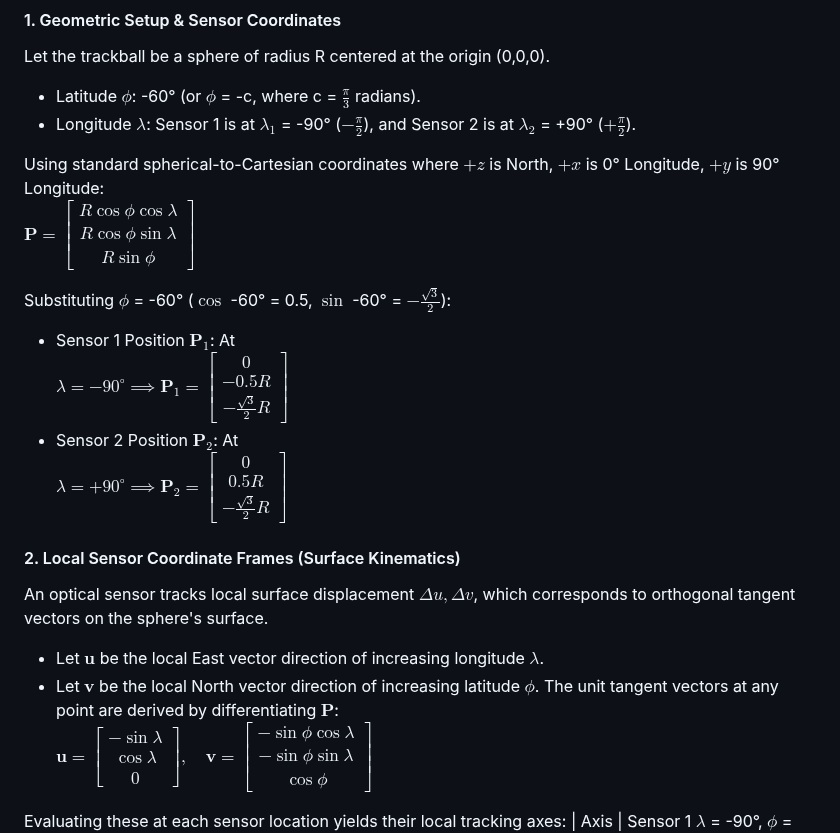
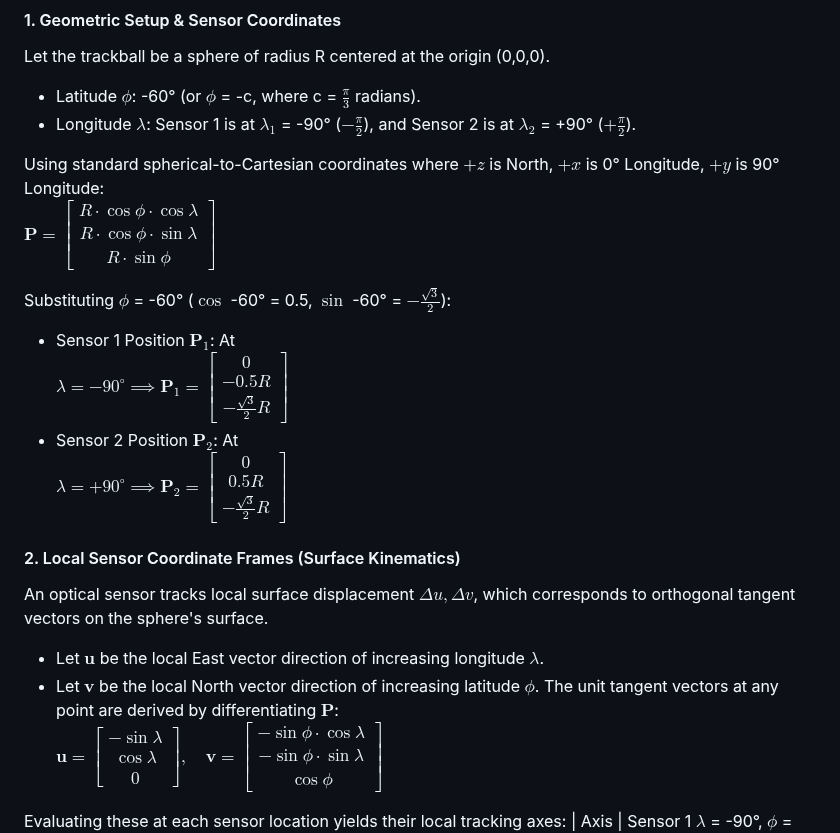
Before and after one commit to rynho/Trackball, a Markdown page: Firmware/geometry kinematics.md, the part around the change. Drawn GitHub-style.

```diff
--- a/Firmware/geometry kinematics.md
+++ b/Firmware/geometry kinematics.md
@@ -53,12 +53,12 @@ Let the trackball be a sphere of radius R centered at the origin (0,0,0).
 - Longitude $\lambda$: Sensor 1 is at $\lambda_1$ = -90° ($-\frac{\pi}{2}$), and Sensor 2 is at $\lambda_2$ = +90° ($+\frac{\pi}{2}$).
 
 Using standard spherical-to-Cartesian coordinates where $+z$ is North, $+x$ is 0° Longitude, $+y$ is 90° Longitude:\
-$`\mathbf{P} = \begin{bmatrix} R\cos \phi \cos \lambda \\ R\cos \phi \sin \lambda \\ R\sin \phi \end{bmatrix}`$
+$`\mathbf{P} = \begin{bmatrix} R \cdot \cos\phi \cdot \cos\lambda \\ R \cdot \cos\phi \cdot \sin\lambda \\ R \cdot \sin\phi \end{bmatrix}`$
 
 Substituting $\phi$ = -60° ($\cos$ -60° = 0.5, $\sin$ -60° = $-\frac{\sqrt{3}}{2}$):
-- Sensor 1 Position $\mathbf{P}_{1}$: At\
+- Sensor 1 Position $\mathbf{P}_1$: At\
 $`\lambda = -90^\circ \implies \mathbf{P}_1 = \begin{bmatrix} 0 \\ -0.5R \\ -\frac{\sqrt{3}}{2}R \end{bmatrix}`$
-- Sensor 2 Position $\mathbf{P}_{2}$: At\
+- Sensor 2 Position $\mathbf{P}_2$: At\
 $`\lambda = +90^\circ \implies \mathbf{P}_2 = \begin{bmatrix} 0 \\ 0.5R \\ -\frac{\sqrt{3}}{2}R \end{bmatrix}`$
 
 #### 2. Local Sensor Coordinate Frames (Surface Kinematics)
@@ -66,7 +66,7 @@ An optical sensor tracks local surface displacement $\Delta u, \Delta v$, which
 - Let $\mathbf{u}$ be the local East vector direction of increasing longitude $\lambda$.
 - Let $\mathbf{v}$ be the local North vector direction of increasing latitude $\phi$.
 The unit tangent vectors at any point are derived by differentiating $\mathbf{P}$:\
-$`\mathbf{u}=\begin{bmatrix}-\sin \lambda \\ \cos \lambda \\ 0\end{bmatrix},\quad \mathbf{v}=\begin{bmatrix}-\sin \phi \cos \lambda \\ -\sin \phi \sin \lambda \\ \cos \phi \end{bmatrix}`$
+$`\mathbf{u}=\begin{bmatrix}-\sin \lambda \\ \cos \lambda \\ 0\end{bmatrix},\quad \mathbf{v}=\begin{bmatrix} -\sin\phi \cdot \cos\lambda \\ -\sin\phi \cdot \sin\lambda \\ \cos\phi \end{bmatrix}`$
 
 Evaluating these at each sensor location yields their local tracking axes:
 | Axis | Sensor 1 $\lambda$ = -90°, $\phi$ = -60°	| Sensor 2 $\lambda$ = +90°, $\phi$ = -60° |
```
